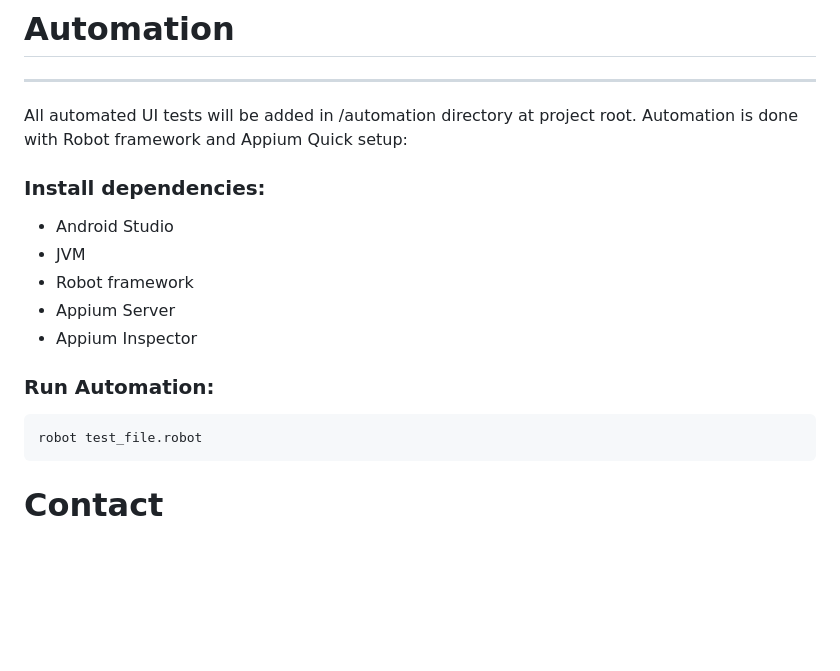
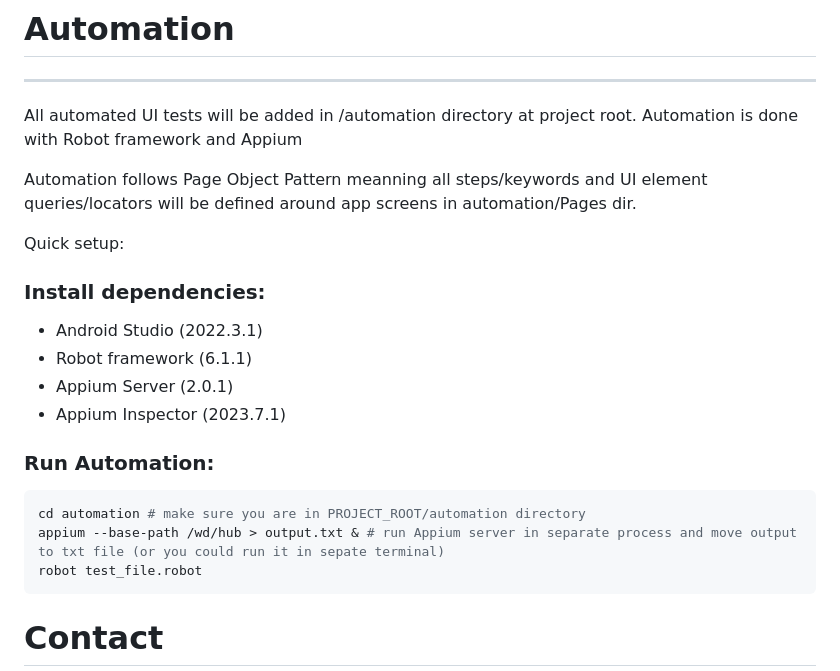
Before and after one commit to Nets-mobile-acceptance/Netaxept-Android-SDK, a Markdown page: README.md, the part around the change. Rendered like a GitHub page; blank space fills up the shorter version.

Commit message:
Add sample automation script for login screnario: code review fixes: extend README documentation, add info about versions

````diff
--- a/README.md
+++ b/README.md
@@ -77,16 +77,20 @@ Supported payment methods:
 ---
 All automated UI tests will be added in /automation directory at project root.
 Automation is done with Robot framework and Appium
+
+Automation follows Page Object Pattern meanning all steps/keywords and UI element queries/locators will be defined around app screens in automation/Pages dir.
+
 Quick setup:
 ### Install dependencies:
-- Android Studio
-- JVM
-- Robot framework
-- Appium Server
-- Appium Inspector
+- Android Studio (2022.3.1)
+- Robot framework (6.1.1)
+- Appium Server (2.0.1)
+- Appium Inspector (2023.7.1)
 
 ### Run Automation:
 ```bash
+cd automation # make sure you are in PROJECT_ROOT/automation directory
+appium --base-path /wd/hub > output.txt & # run Appium server in separate process and move output to txt file (or you could run it in sepate terminal)
 robot test_file.robot
 ```
 
````
